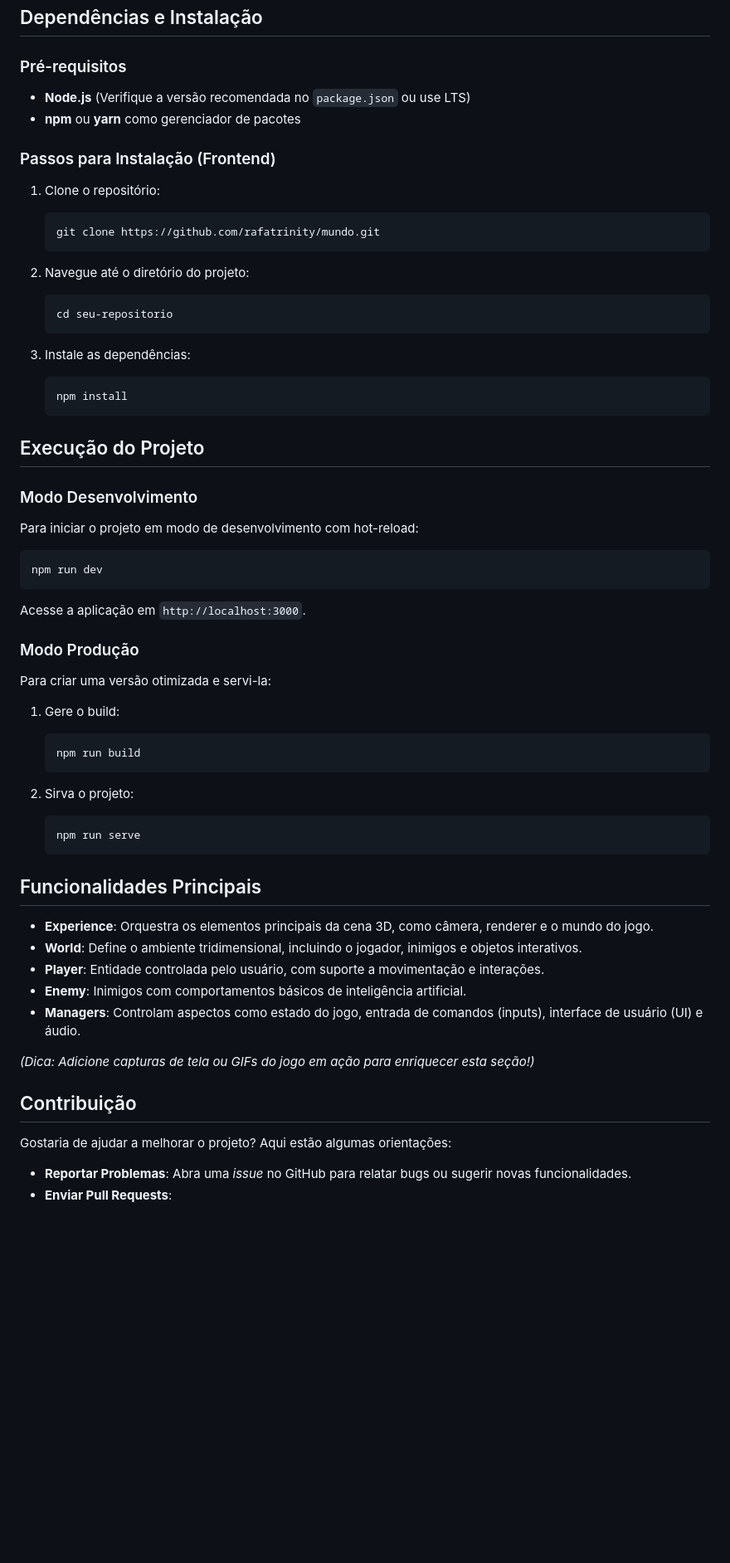
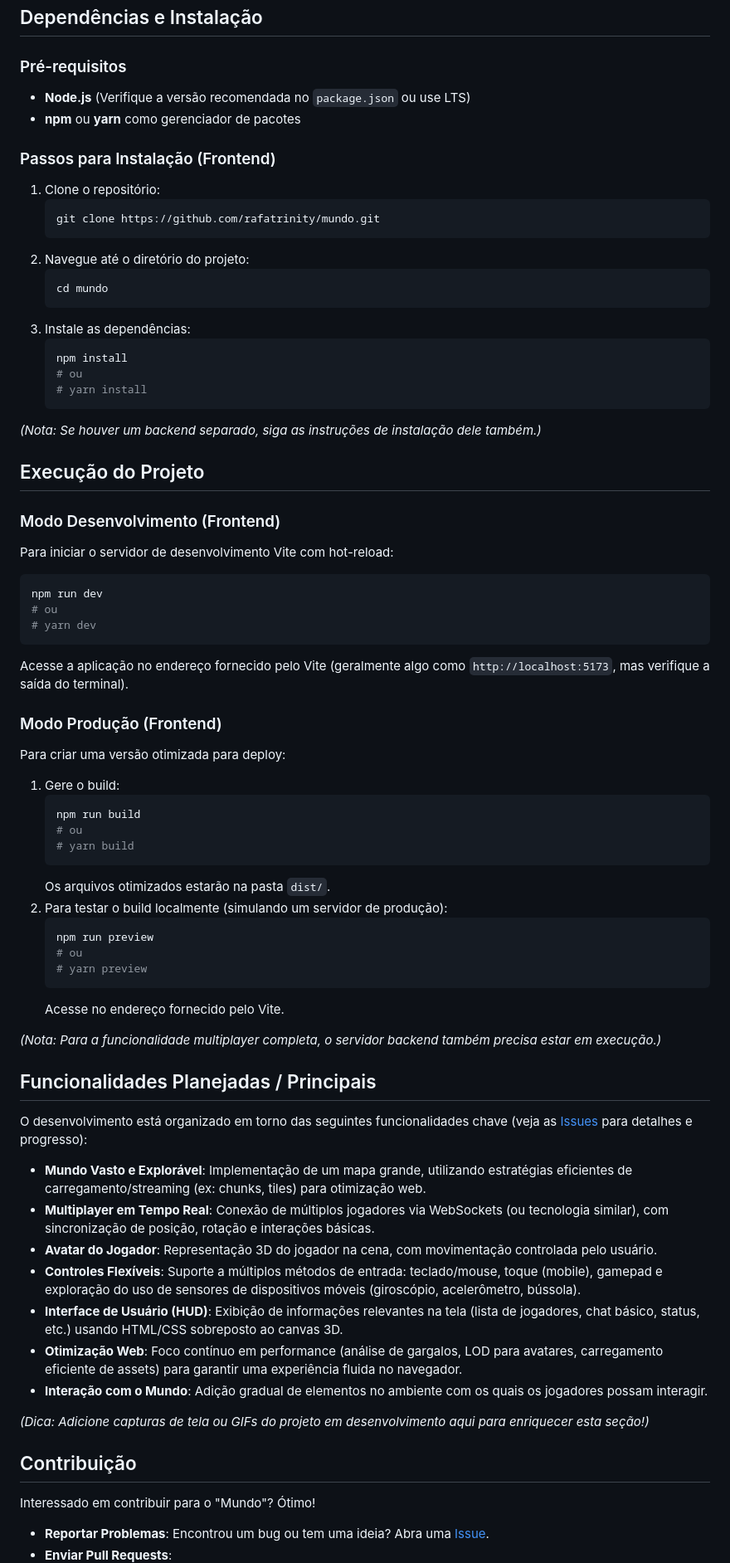
Before and after one commit to rafatrinity/mundo, a Markdown page: README.md, the part around one of its changes. Shown at 83% size. Drawn GitHub-style; blank space fills up the shorter version.

````diff
--- a/README.md
+++ b/README.md
@@ -28,71 +28,74 @@ A organização do projeto busca clareza, modularidade e facilidade de manutenç
 ## Dependências e Instalação
 
 ### Pré-requisitos
-
 - **Node.js** (Verifique a versão recomendada no `package.json` ou use LTS)
 - **npm** ou **yarn** como gerenciador de pacotes
 
 ### Passos para Instalação (Frontend)
-
 1. Clone o repositório:
-
    ```bash
    git clone https://github.com/rafatrinity/mundo.git
    ```
-
 2. Navegue até o diretório do projeto:
-
    ```bash
-   cd seu-repositorio
+   cd mundo
+   ```
+3. Instale as dependências:
+   ```bash
+   npm install
+   # ou
+   # yarn install
    ```
 
-3. Instale as dependências:
-
-   ```bash
-   npm install
-   ```
+*(Nota: Se houver um backend separado, siga as instruções de instalação dele também.)*
 
 ## Execução do Projeto
 
-### Modo Desenvolvimento
-
-Para iniciar o projeto em modo de desenvolvimento com hot-reload:
-
+### Modo Desenvolvimento (Frontend)
+Para iniciar o servidor de desenvolvimento Vite com hot-reload:
 ```bash
 npm run dev
+# ou
+# yarn dev
 ```
+Acesse a aplicação no endereço fornecido pelo Vite (geralmente algo como `http://localhost:5173`, mas verifique a saída do terminal).
 
-Acesse a aplicação em `http://localhost:3000`.
-
-### Modo Produção
-
-Para criar uma versão otimizada e servi-la:
-
+### Modo Produção (Frontend)
+Para criar uma versão otimizada para deploy:
 1. Gere o build:
-
    ```bash
    npm run build
+   # ou
+   # yarn build
    ```
+   Os arquivos otimizados estarão na pasta `dist/`.
+2. Para testar o build localmente (simulando um servidor de produção):
+   ```bash
+   npm run preview
+   # ou
+   # yarn preview
+   ```
+   Acesse no endereço fornecido pelo Vite.
 
-2. Sirva o projeto:
+*(Nota: Para a funcionalidade multiplayer completa, o servidor backend também precisa estar em execução.)*
 
-   ```bash
-   npm run serve
-   ```
+## Funcionalidades Planejadas / Principais
 
-## Funcionalidades Principais
+O desenvolvimento está organizado em torno das seguintes funcionalidades chave (veja as [Issues](https://github.com/rafatrinity/mundo/issues) para detalhes e progresso):
 
-- **Experience**: Orquestra os elementos principais da cena 3D, como câmera, renderer e o mundo do jogo.
-- **World**: Define o ambiente tridimensional, incluindo o jogador, inimigos e objetos interativos.
-- **Player**: Entidade controlada pelo usuário, com suporte a movimentação e interações.
-- **Enemy**: Inimigos com comportamentos básicos de inteligência artificial.
-- **Managers**: Controlam aspectos como estado do jogo, entrada de comandos (inputs), interface de usuário (UI) e áudio.
+- **Mundo Vasto e Explorável**: Implementação de um mapa grande, utilizando estratégias eficientes de carregamento/streaming (ex: chunks, tiles) para otimização web.
+- **Multiplayer em Tempo Real**: Conexão de múltiplos jogadores via WebSockets (ou tecnologia similar), com sincronização de posição, rotação e interações básicas.
+- **Avatar do Jogador**: Representação 3D do jogador na cena, com movimentação controlada pelo usuário.
+- **Controles Flexíveis**: Suporte a múltiplos métodos de entrada: teclado/mouse, toque (mobile), gamepad e exploração do uso de sensores de dispositivos móveis (giroscópio, acelerômetro, bússola).
+- **Interface de Usuário (HUD)**: Exibição de informações relevantes na tela (lista de jogadores, chat básico, status, etc.) usando HTML/CSS sobreposto ao canvas 3D.
+- **Otimização Web**: Foco contínuo em performance (análise de gargalos, LOD para avatares, carregamento eficiente de assets) para garantir uma experiência fluida no navegador.
+- **Interação com o Mundo**: Adição gradual de elementos no ambiente com os quais os jogadores possam interagir.
 
-*(Dica: Adicione capturas de tela ou GIFs do jogo em ação para enriquecer esta seção!)*
+*(Dica: Adicione capturas de tela ou GIFs do projeto em desenvolvimento aqui para enriquecer esta seção!)*
 
 ## Contribuição
 
-Gostaria de ajudar a melhorar o projeto? Aqui estão algumas orientações:
+Interessado em contribuir para o "Mundo"? Ótimo!
 
-- **Reportar Problemas**: Abra uma *issue* no GitHub para relatar bugs ou sugerir novas funcionalidades.
+- **Reportar Problemas**: Encontrou um bug ou tem uma ideia? Abra uma [Issue](https://github.com/rafatrinity/mundo/issues).
 - **Enviar Pull Requests**:
````
Also changed, not shown: other parts of README.md (+6 -6 lines).
